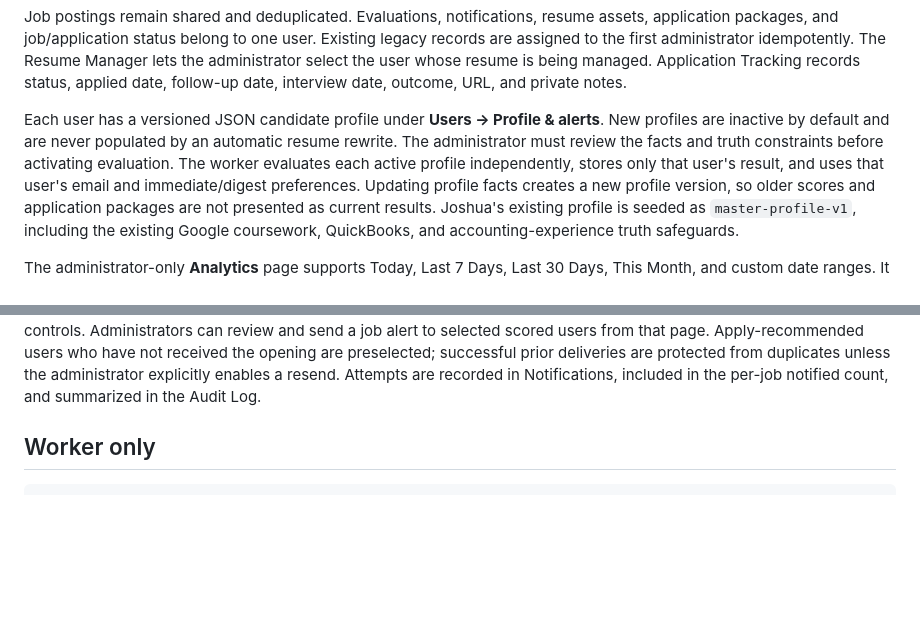
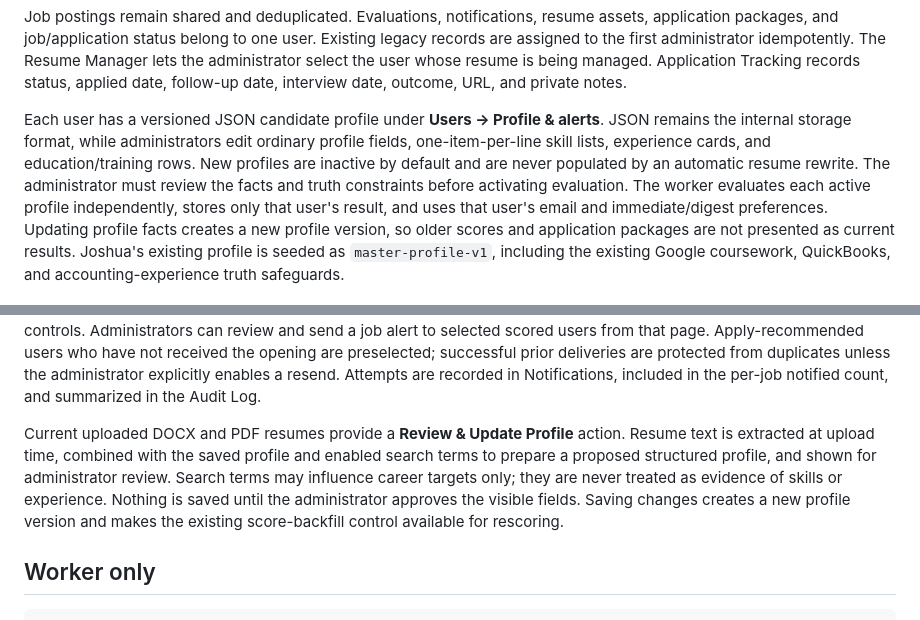
Before and after one commit to WorkdayGeorge/calaveras_job_agent, a Markdown page: README.md, 2 parts joined by grey strips. GitHub-like rendering; blank space fills up the shorter version.

Commit message:
Add structured resume-aligned candidate profiles

```diff
--- a/README.md
+++ b/README.md
@@ -96,9 +96,11 @@ resume is being managed. Application Tracking records status, applied date,
 follow-up date, interview date, outcome, URL, and private notes.
 
 Each user has a versioned JSON candidate profile under **Users → Profile &
-alerts**. New profiles are inactive by default and are never populated by an
-automatic resume rewrite. The administrator must review the facts and truth
-constraints before activating evaluation. The worker evaluates each active
+alerts**. JSON remains the internal storage format, while administrators edit
+ordinary profile fields, one-item-per-line skill lists, experience cards, and
+education/training rows. New profiles are inactive by default and are never
+populated by an automatic resume rewrite. The administrator must review the
+facts and truth constraints before activating evaluation. The worker evaluates each active
 profile independently, stores only that user's result, and uses that user's
 email and immediate/digest preferences. Updating profile facts creates a new
 profile version, so older scores and application packages are not presented as
@@ -171,6 +173,14 @@ preselected; successful prior deliveries are protected from duplicates unless
 the administrator explicitly enables a resend. Attempts are recorded in
 Notifications, included in the per-job notified count, and summarized in the
 Audit Log.
+
+Current uploaded DOCX and PDF resumes provide a **Review & Update Profile**
+action. Resume text is extracted at upload time, combined with the saved profile
+and enabled search terms to prepare a proposed structured profile, and shown for
+administrator review. Search terms may influence career targets only; they are
+never treated as evidence of skills or experience. Nothing is saved until the
+administrator approves the visible fields. Saving changes creates a new profile
+version and makes the existing score-backfill control available for rescoring.
 
 ## Worker only
 
```
